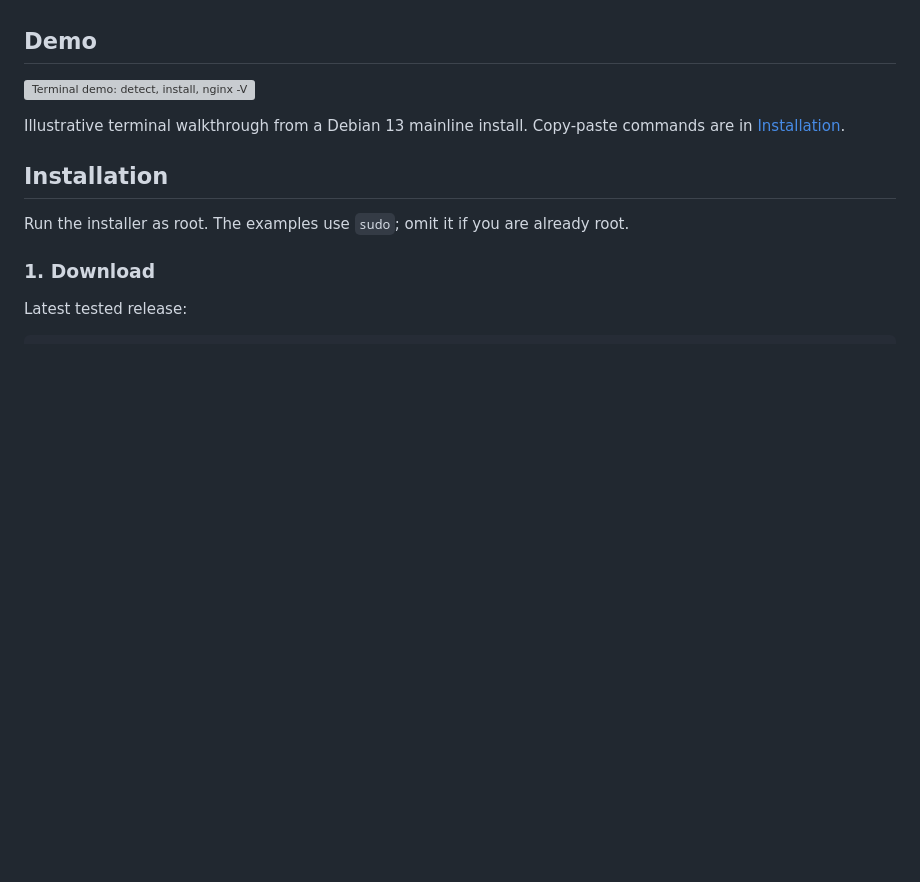
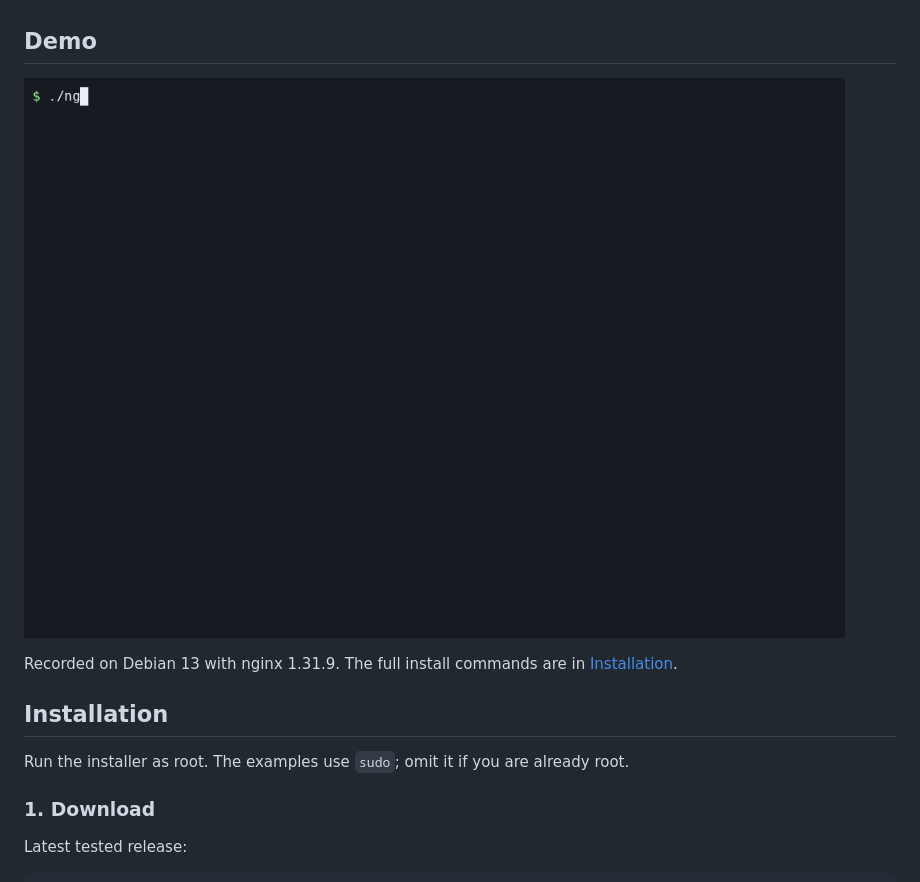
Before and after one commit to tmiland/nginx-installer, a Markdown page: README.md, the part around the change. Rendered like a GitHub page; pictures changed too: docs/demo.gif (added); blank space fills up the shorter version; grey boxes are pictures that could not be loaded.

Commit message:
docs: stage the recorded demo GIF
The previous commit missed the GIF and left the README pointing at the removed SVG.

```diff
--- a/README.md
+++ b/README.md
@@ -25,9 +25,9 @@ Build nginx from source with verified modules, selectable profiles, and GeoIP su
 
 ## Demo
 
-![Terminal demo: detect, install, nginx -V, and service status](docs/demo.svg)
+![Terminal demo: detect, nginx -V, and service status](docs/demo.gif)
 
-Illustrative terminal walkthrough from a Debian 13 mainline install. Copy-paste commands are in [Installation](#installation).
+Recorded on Debian 13 with nginx 1.31.9. The full install commands are in [Installation](#installation).
 
 ## Installation
 
```
